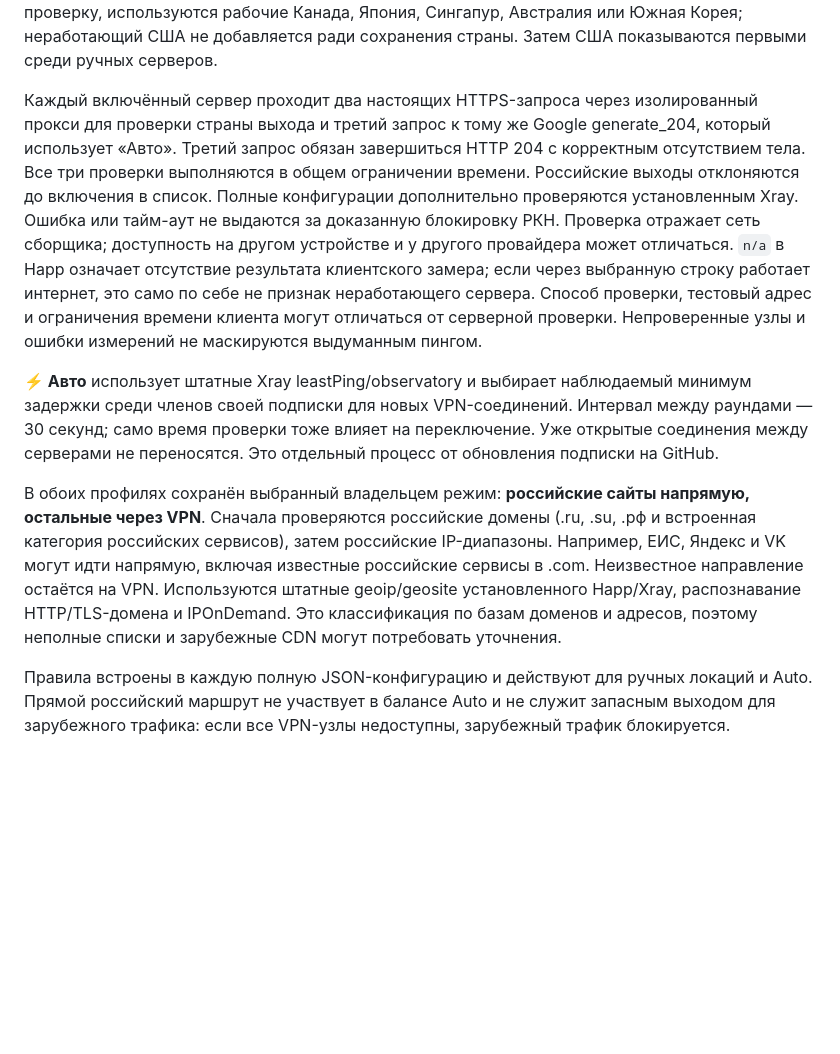
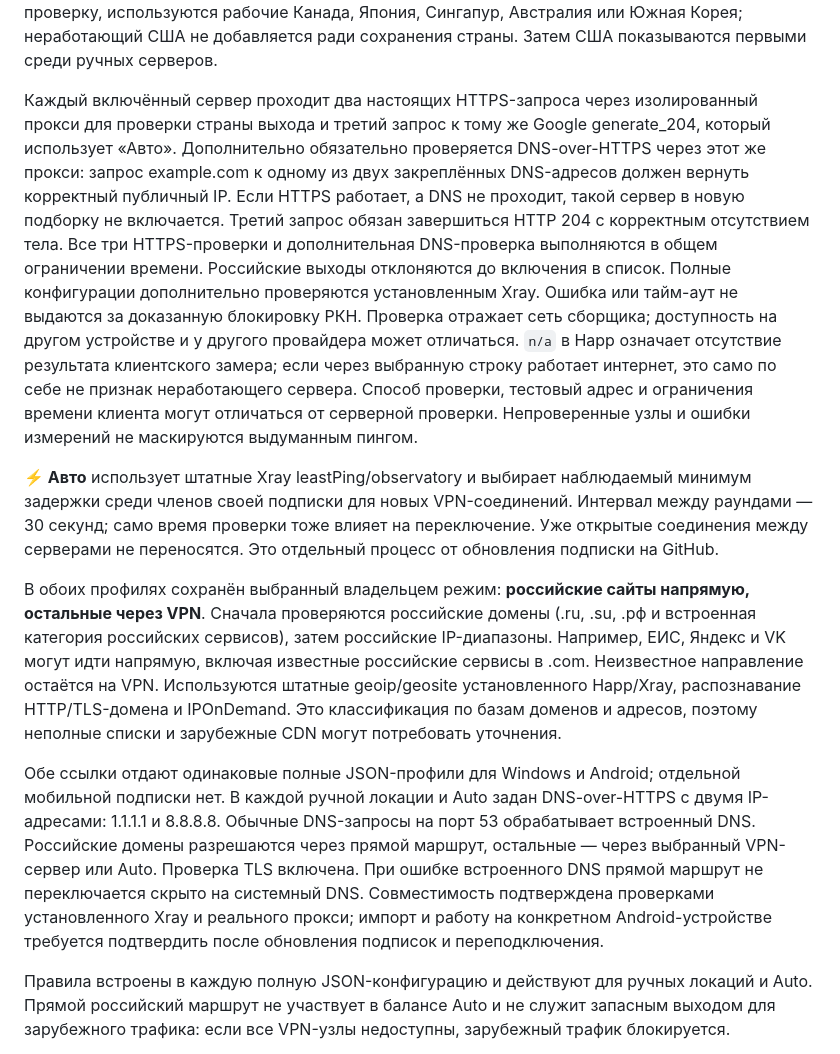
Before and after one commit to Aleksanids/happ, a Markdown page: SUBSCRIPTIONS.md, the part around the change. Drawn GitHub-style; blank space fills up the shorter version.

Commit message:
Document shared Windows and Android DNS profiles and per-node DoH gate

```diff
--- a/SUBSCRIPTIONS.md
+++ b/SUBSCRIPTIONS.md
@@ -13,11 +13,13 @@
 
 За один запуск проверяется до 160 кандидатов, не более четырёх одновременно, с ограничением времени. Отбор чередует повторные проверки прежних быстрых серверов, новые и давно не проверявшиеся варианты и повторные попытки после ошибок. Вся многотысячная база не проверяется одновременно. Короткий список строится только из успешных результатов этого запуска; сортировка учитывает задержку и разброс трёх измерений. Это проверка задержки и HTTPS-соединения, а не измерение скорости скачивания. В Dots сначала выбираются наиболее быстрые допустимые результаты; если проверенные США есть, но не попали в десятку, самый медленный заменяется самым быстрым проверенным США. Если США сейчас не проходят проверку, используются рабочие Канада, Япония, Сингапур, Австралия или Южная Корея; неработающий США не добавляется ради сохранения страны. Затем США показываются первыми среди ручных серверов.
 
-Каждый включённый сервер проходит два настоящих HTTPS-запроса через изолированный прокси для проверки страны выхода и третий запрос к тому же Google generate_204, который использует «Авто». Третий запрос обязан завершиться HTTP 204 с корректным отсутствием тела. Все три проверки выполняются в общем ограничении времени. Российские выходы отклоняются до включения в список. Полные конфигурации дополнительно проверяются установленным Xray. Ошибка или тайм-аут не выдаются за доказанную блокировку РКН. Проверка отражает сеть сборщика; доступность на другом устройстве и у другого провайдера может отличаться. `n/a` в Happ означает отсутствие результата клиентского замера; если через выбранную строку работает интернет, это само по себе не признак неработающего сервера. Способ проверки, тестовый адрес и ограничения времени клиента могут отличаться от серверной проверки. Непроверенные узлы и ошибки измерений не маскируются выдуманным пингом.
+Каждый включённый сервер проходит два настоящих HTTPS-запроса через изолированный прокси для проверки страны выхода и третий запрос к тому же Google generate_204, который использует «Авто». Дополнительно обязательно проверяется DNS-over-HTTPS через этот же прокси: запрос example.com к одному из двух закреплённых DNS-адресов должен вернуть корректный публичный IP. Если HTTPS работает, а DNS не проходит, такой сервер в новую подборку не включается. Третий запрос обязан завершиться HTTP 204 с корректным отсутствием тела. Все три HTTPS-проверки и дополнительная DNS-проверка выполняются в общем ограничении времени. Российские выходы отклоняются до включения в список. Полные конфигурации дополнительно проверяются установленным Xray. Ошибка или тайм-аут не выдаются за доказанную блокировку РКН. Проверка отражает сеть сборщика; доступность на другом устройстве и у другого провайдера может отличаться. `n/a` в Happ означает отсутствие результата клиентского замера; если через выбранную строку работает интернет, это само по себе не признак неработающего сервера. Способ проверки, тестовый адрес и ограничения времени клиента могут отличаться от серверной проверки. Непроверенные узлы и ошибки измерений не маскируются выдуманным пингом.
 
 **⚡ Авто** использует штатные Xray leastPing/observatory и выбирает наблюдаемый минимум задержки среди членов своей подписки для новых VPN-соединений. Интервал между раундами — 30 секунд; само время проверки тоже влияет на переключение. Уже открытые соединения между серверами не переносятся. Это отдельный процесс от обновления подписки на GitHub.
 
 В обоих профилях сохранён выбранный владельцем режим: **российские сайты напрямую, остальные через VPN**. Сначала проверяются российские домены (.ru, .su, .рф и встроенная категория российских сервисов), затем российские IP-диапазоны. Например, ЕИС, Яндекс и VK могут идти напрямую, включая известные российские сервисы в .com. Неизвестное направление остаётся на VPN. Используются штатные geoip/geosite установленного Happ/Xray, распознавание HTTP/TLS-домена и IPOnDemand. Это классификация по базам доменов и адресов, поэтому неполные списки и зарубежные CDN могут потребовать уточнения.
+
+Обе ссылки отдают одинаковые полные JSON-профили для Windows и Android; отдельной мобильной подписки нет. В каждой ручной локации и Auto задан DNS-over-HTTPS с двумя IP-адресами: 1.1.1.1 и 8.8.8.8. Обычные DNS-запросы на порт 53 обрабатывает встроенный DNS. Российские домены разрешаются через прямой маршрут, остальные — через выбранный VPN-сервер или Auto. Проверка TLS включена. При ошибке встроенного DNS прямой маршрут не переключается скрыто на системный DNS. Совместимость подтверждена проверками установленного Xray и реального прокси; импорт и работу на конкретном Android-устройстве требуется подтвердить после обновления подписок и переподключения.
 
 Правила встроены в каждую полную JSON-конфигурацию и действуют для ручных локаций и Auto. Прямой российский маршрут не участвует в балансе Auto и не служит запасным выходом для зарубежного трафика: если все VPN-узлы недоступны, зарубежный трафик блокируется.
 
```
